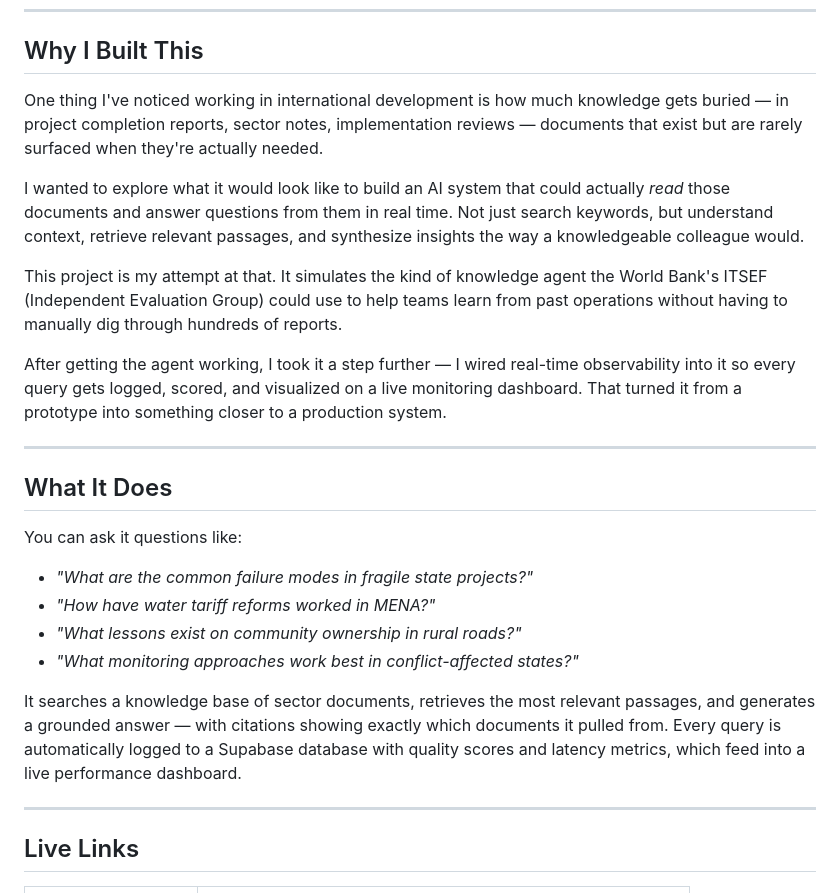
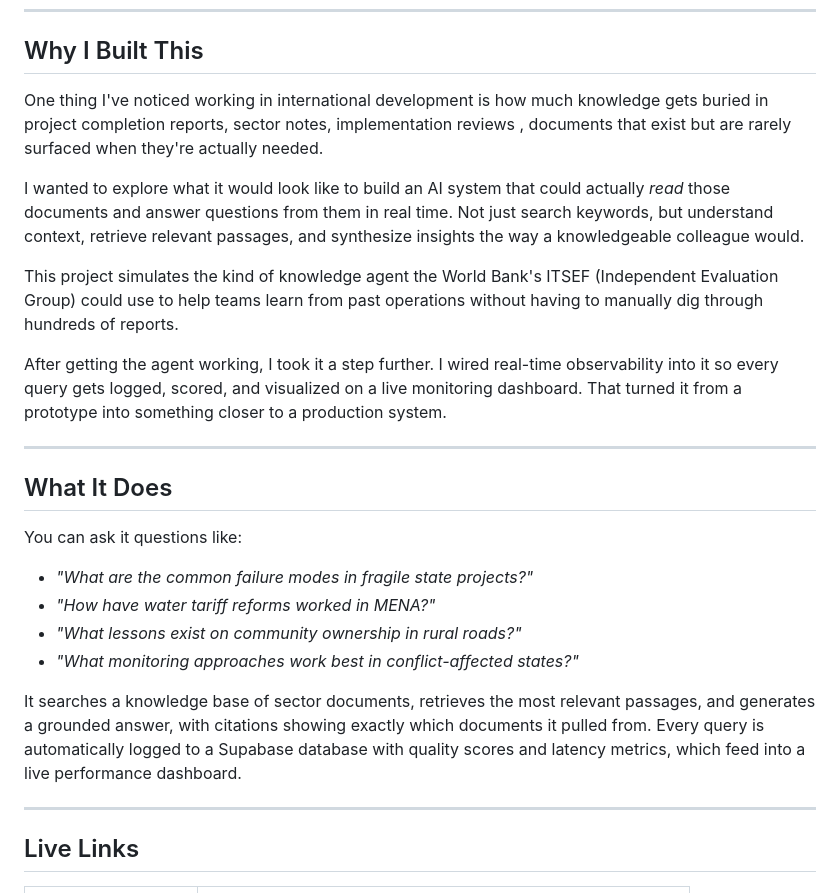
Before and after one commit to peps143/sector-ai-agent, a Markdown page: README.md, the part around the change. GitHub-like rendering.

```diff
--- a/README.md
+++ b/README.md
@@ -6,13 +6,13 @@
 
 ## Why I Built This
 
-One thing I've noticed working in international development is how much knowledge gets buried — in project completion reports, sector notes, implementation reviews — documents that exist but are rarely surfaced when they're actually needed.
+One thing I've noticed working in international development is how much knowledge gets buried in project completion reports, sector notes, implementation reviews , documents that exist but are rarely surfaced when they're actually needed.
 
 I wanted to explore what it would look like to build an AI system that could actually *read* those documents and answer questions from them in real time. Not just search keywords, but understand context, retrieve relevant passages, and synthesize insights the way a knowledgeable colleague would.
 
-This project is my attempt at that. It simulates the kind of knowledge agent the World Bank's ITSEF (Independent Evaluation Group) could use to help teams learn from past operations without having to manually dig through hundreds of reports.
+This project simulates the kind of knowledge agent the World Bank's ITSEF (Independent Evaluation Group) could use to help teams learn from past operations without having to manually dig through hundreds of reports.
 
-After getting the agent working, I took it a step further — I wired real-time observability into it so every query gets logged, scored, and visualized on a live monitoring dashboard. That turned it from a prototype into something closer to a production system.
+After getting the agent working, I took it a step further. I wired real-time observability into it so every query gets logged, scored, and visualized on a live monitoring dashboard. That turned it from a prototype into something closer to a production system.
 
 ---
 
@@ -25,7 +25,7 @@ You can ask it questions like:
 - *"What lessons exist on community ownership in rural roads?"*
 - *"What monitoring approaches work best in conflict-affected states?"*
 
-It searches a knowledge base of sector documents, retrieves the most relevant passages, and generates a grounded answer — with citations showing exactly which documents it pulled from. Every query is automatically logged to a Supabase database with quality scores and latency metrics, which feed into a live performance dashboard.
+It searches a knowledge base of sector documents, retrieves the most relevant passages, and generates a grounded answer, with citations showing exactly which documents it pulled from. Every query is automatically logged to a Supabase database with quality scores and latency metrics, which feed into a live performance dashboard.
 
 ---
 
```
